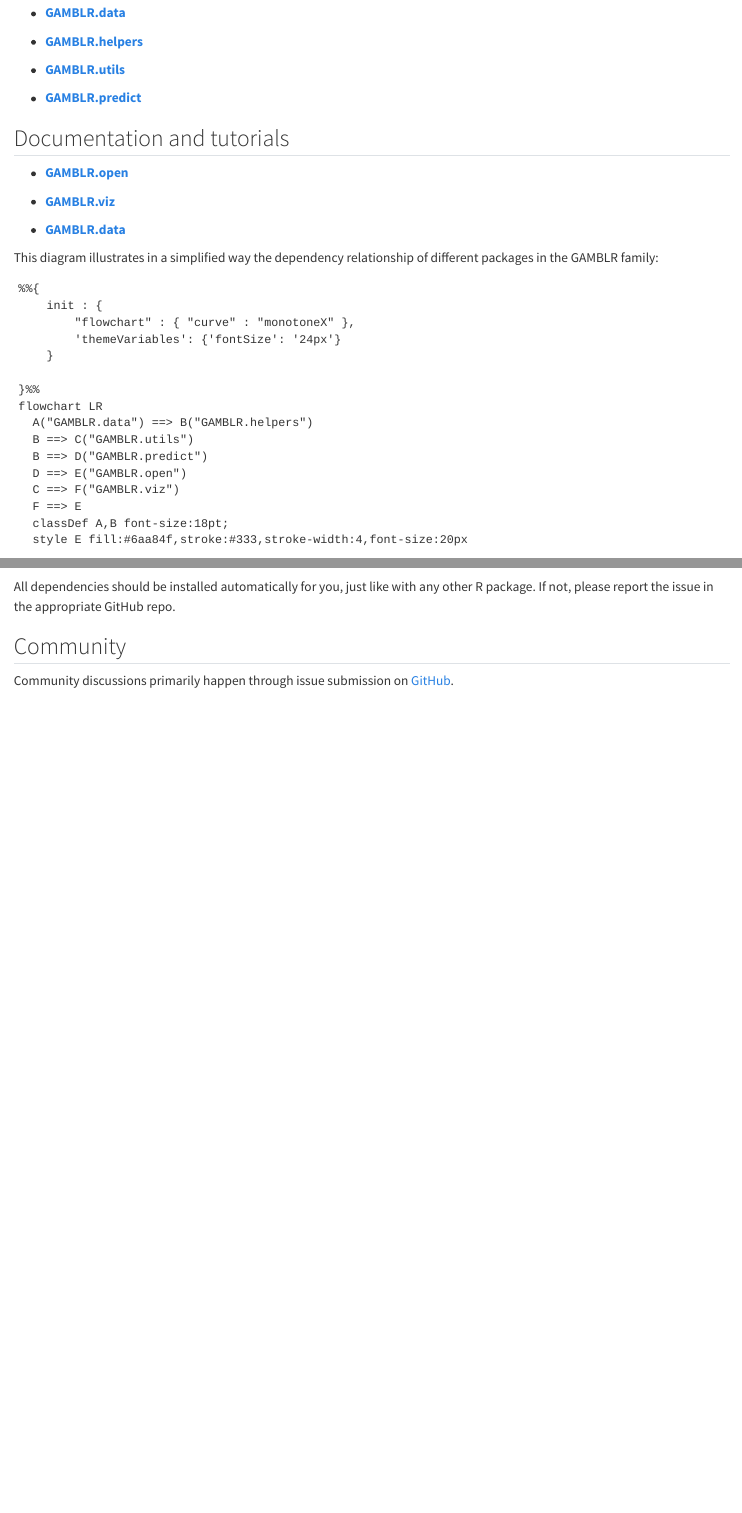
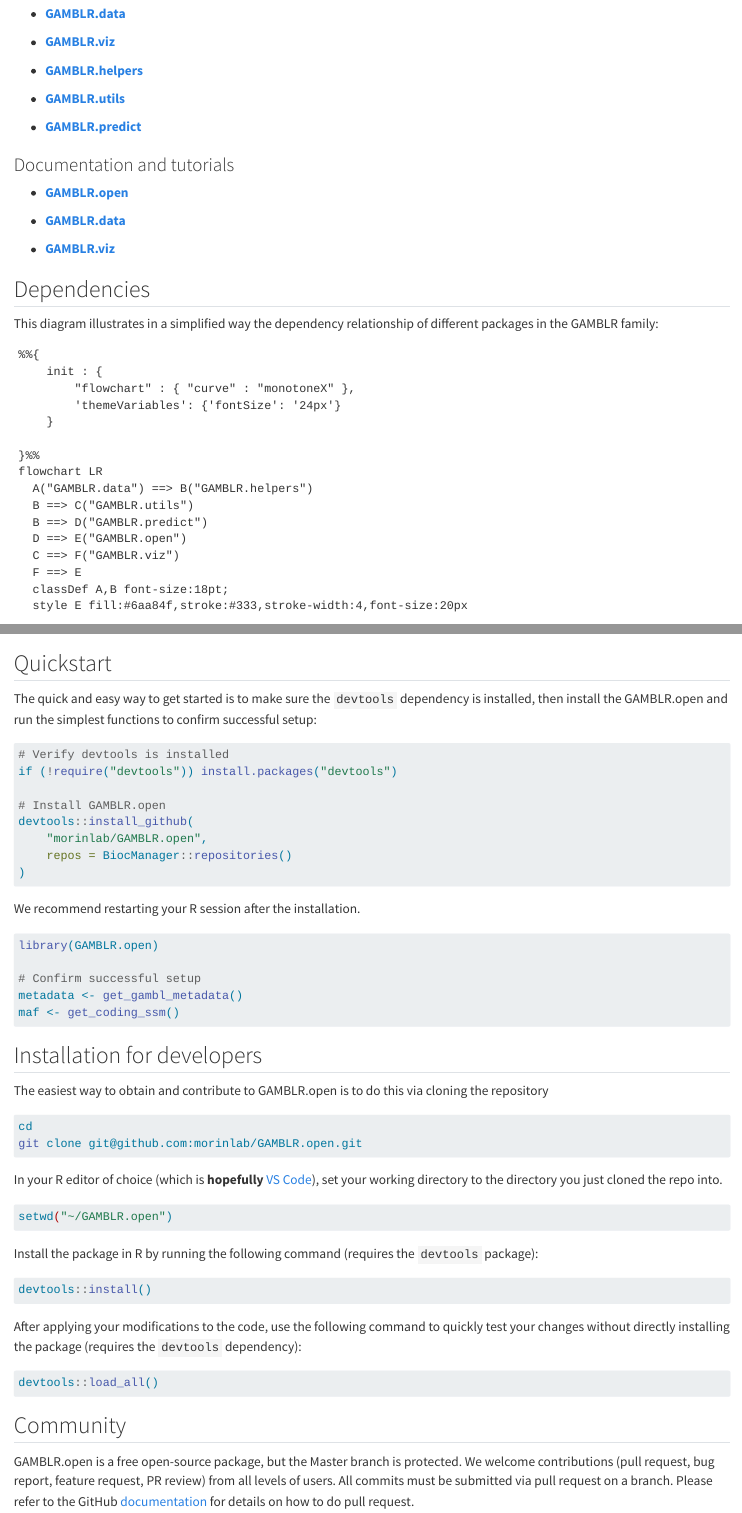
Before and after one commit to morinlab/GAMBLR.open, a Quarto document (vignettes/GAMBLR-open.qmd): the page in a window 1100 px wide, from 1520 px down before the commit and from 1460 px down after it, so that both start at the same text, and a second part further down, joined at a grey line. Rendered offline with R 4.5, knitr and Pandoc in place of Quarto, with nearby package versions.

Commit message:
remove tabset

````diff
--- a/vignettes/GAMBLR-open.qmd
+++ b/vignettes/GAMBLR-open.qmd
@@ -4,6 +4,7 @@
   %\VignetteIndexEntry{quarto vignettes}
   %\VignetteEngine{quarto::html}
   %\VignetteEncoding{UTF-8}
+format: html
 warning: false
 execute:
     cache: false
@@ -73,9 +71,9 @@
 
 * [**GAMBLR.open**](https://github.com/morinlab/GAMBLR.open)
 
+* [**GAMBLR.data**](https://github.com/morinlab/GAMBLR.data)
+
 * [**GAMBLR.viz**](https://github.com/morinlab/GAMBLR.viz)
-
-* [**GAMBLR.data**](https://github.com/morinlab/GAMBLR.data)
 
 * [**GAMBLR.helpers**](https://github.com/morinlab/GAMBLR.helpers)
 
@@ -83,18 +81,21 @@
 
 * [**GAMBLR.predict**](https://github.com/morinlab/GAMBLR.predict)
 
-## Documentation and tutorials
+### Documentation and tutorials
 
 * [**GAMBLR.open**](https://morinlab.github.io/GAMBLR.open)
 
+* [**GAMBLR.data**](https://morinlab.github.io/GAMBLR.data/resources/bundled_data.html)
+
 * [**GAMBLR.viz**](https://morinlab.github.io/GAMBLR.viz)
 
-* [**GAMBLR.data**](https://morinlab.github.io/GAMBLR.data/resources/bundled_data.html)
 
-:::
+
+## Dependencies
 
 This diagram illustrates in a simplified way the dependency relationship of
 different packages in the GAMBLR family:
+
 
 ```{mermaid}
 %%{
@@ -115,8 +116,70 @@
   style E fill:#6aa84f,stroke:#333,stroke-width:4,font-size:20px
 ```
 
-All dependencies should be installed automatically for you, just like with any other R package. If not, please report the issue in the appropriate GitHub repo.
+
+## Quickstart
+
+The quick and easy way to get started is to make sure the `devtools` dependency is installed, then install the GAMBLR.open and run the simplest functions to confirm successful setup:
+
+```{r}
+#| eval: false
+# Verify devtools is installed
+if (!require("devtools")) install.packages("devtools")
+
+# Install GAMBLR.open
+devtools::install_github(
+    "morinlab/GAMBLR.open",
+    repos = BiocManager::repositories()
+)
+```
+
+We recommend restarting your R session after the installation.
+
+```{r}
+#| eval: false
+library(GAMBLR.open)
+
+# Confirm successful setup
+metadata <- get_gambl_metadata()
+maf <- get_coding_ssm()
+```
+
+## Installation for developers
+
+The easiest way to obtain and contribute to GAMBLR.open is to do this via cloning the repository
+
+```{bash}
+#| eval: false
+cd
+git clone git@github.com:morinlab/GAMBLR.open.git
+```
+In your R editor of choice (which is __**hopefully**__ [VS Code](https://code.visualstudio.com/)), set your working directory to the directory you just cloned the repo into.
+
+```{bash}
+#| eval: false
+setwd("~/GAMBLR.open")
+```
+
+Install the package in R by running the following command (requires the
+`devtools` package):
+
+```{r}
+#| eval: false
+devtools::install()
+```
+
+After applying your modifications to the code, use the following command to
+quickly test your changes without directly installing the package (requires the
+`devtools` dependency):
+
+```{r}
+#| eval: false
+devtools::load_all()
+```
 
 ## Community
 
-Community discussions primarily happen through issue submission on [GitHub](https://github.com/morinlab/GAMBLR.open/issues).
+GAMBLR.open is a free open-source package, but the Master branch is protected.
+We welcome contributions (pull request, bug report, feature request, PR review)
+from all levels of users. All commits must be submitted via pull request on a
+branch. Please refer to the GitHub [documentation](https://docs.github.com/en/pull-requests/collaborating-with-pull-requests/proposing-changes-to-your-work-with-pull-requests/creating-a-pull-request) for details on how to do pull request.
````
Also changed, not shown: GAMBLR.open.png, docs/pkgdown.yml, docs/search.json, vignettes/GAMBLR-open.qmd (9 more changed lines), 4 other files.
